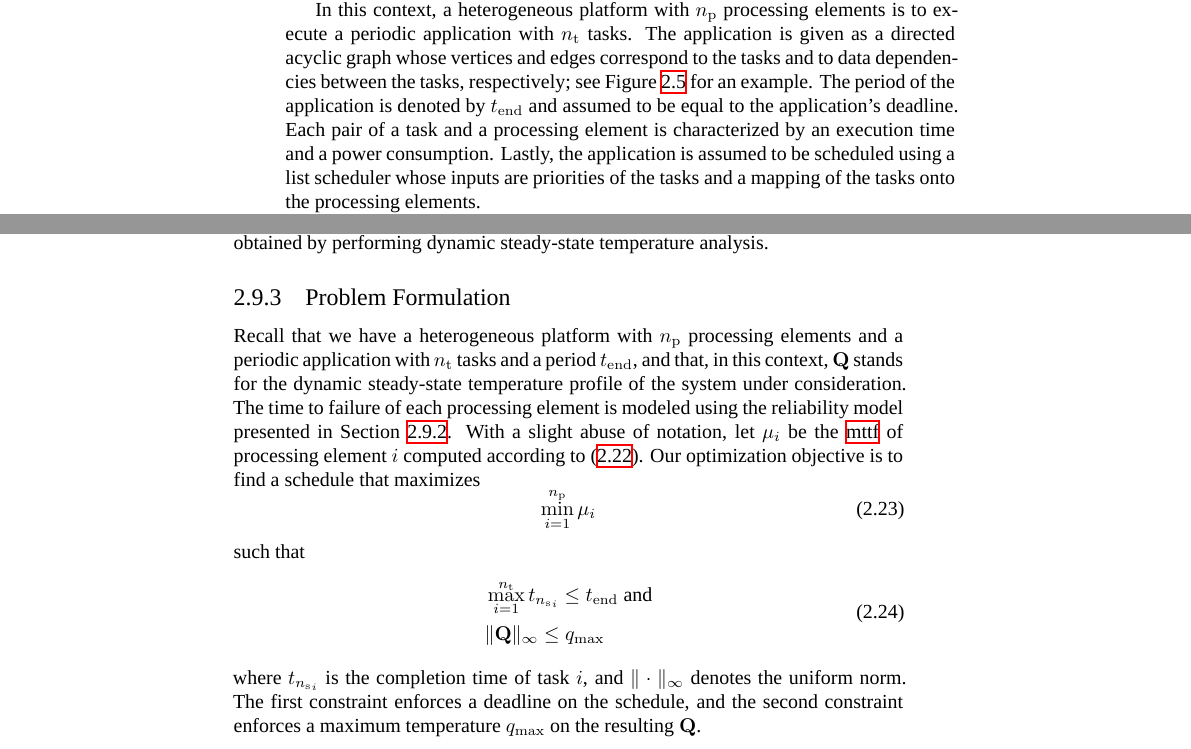
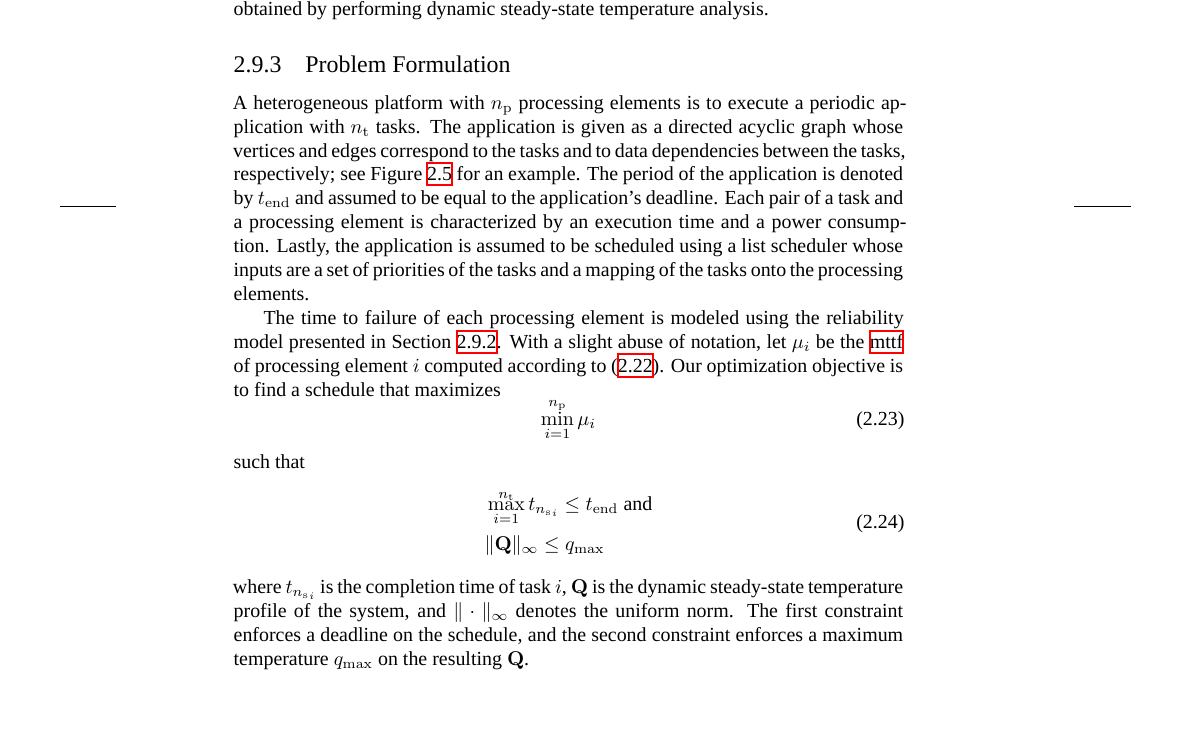
Before and after one commit to quantum-philosophy/thesis, a LaTeX thesis (thesis.tex, which reads include/design-certainty/thermal-cycling-exploration.tex): two parts of pages 36 and 39 of 98 before the commit and part of page 39 of 98 after it, the two joined at a grey line, cut at the place of the change, the shorter picture padded with empty space. Compiled offline with XeLaTeX; a missing font is replaced by an installed copy or a similar font.

Commit message:
Adjust the problem formulation of the reliability optimization in DSSTA

```diff
--- a/include/design-certainty/thermal-cycling-exploration.tex
+++ b/include/design-certainty/thermal-cycling-exploration.tex
@@ -5,17 +5,6 @@ presented in \sref{dynamic-steady-state} for mitigating the fatigue due to
 thermal cycling \cite{jedec2010}, which is one of the most common failure
 mechanism. To this end, we develop a thermal-cycling-aware technique for
 scheduling of periodic applications.
-
-In this context, a heterogeneous platform with \np processing elements is to
-execute a periodic application with \nt tasks. The application is given as a
-directed acyclic graph whose vertices and edges correspond to the tasks and to
-data dependencies between the tasks, respectively; see
-\fref{thermal-cycling-task-graph} for an example. The period of the application
-is denoted by \period and assumed to be equal to the application's deadline.
-Each pair of a task and a processing element is characterized by an execution
-time and a power consumption. Lastly, the application is assumed to be scheduled
-using a list scheduler whose inputs are priorities of the tasks and a mapping of
-the tasks onto the processing elements.
 
 The remainder of the section is organized as follows. First, we consider a
 motivational example in \sref{thermal-cycling-example}. The reliability model is
@@ -157,14 +146,22 @@ be obtained by performing dynamic steady-state temperature analysis.
 \subsection{Problem Formulation}
 \slab{thermal-cycling-problem}
 
-Recall that we have a heterogeneous platform with \np processing elements and a
-periodic application with \nt tasks and a period \period, and that, in this
-context, \mq stands for the dynamic steady-state temperature profile of the
-system under consideration. The time to failure of each processing element is
-modeled using the reliability model presented in \sref{reliability-model}. With
-a slight abuse of notation, let $\mean_i$ be the \ac{MTTF} of processing element
-$i$ computed according to \eref{reliability-mean-time}. Our optimization
-objective is to find a schedule that maximizes
+A heterogeneous platform with \np processing elements is to execute a periodic
+application with \nt tasks. The application is given as a directed acyclic graph
+whose vertices and edges correspond to the tasks and to data dependencies
+between the tasks, respectively; see \fref{thermal-cycling-task-graph} for an
+example. The period of the application is denoted by \period and assumed to be
+equal to the application's deadline. Each pair of a task and a processing
+element is characterized by an execution time and a power consumption. Lastly,
+the application is assumed to be scheduled using a list scheduler whose inputs
+are a set of priorities of the tasks and a mapping of the tasks onto the
+processing elements.
+
+The time to failure of each processing element is modeled using the reliability
+model presented in \sref{reliability-model}. With a slight abuse of notation,
+let $\mean_i$ be the \ac{MTTF} of processing element $i$ computed according to
+\eref{reliability-mean-time}. Our optimization objective is to find a schedule
+that maximizes
 \begin{equation} \elab{thermal-cycling-objective}
   \min_{i = 1}^\np \mean_i
 \end{equation}
@@ -175,7 +172,8 @@ such that
     & \norm[\infty]{\mq} \leq \q_\maximum
   \end{split}
 \end{align}
-where $t_{\ns_i}$ is the completion time of task $i$, and $\norm[\infty]{\cdot}$
+where $t_{\ns_i}$ is the completion time of task $i$, \mq is the dynamic
+steady-state temperature profile of the system, and $\norm[\infty]{\cdot}$
 denotes the uniform norm. The first constraint enforces a deadline on the
 schedule, and the second constraint enforces a maximum temperature $\q_\maximum$
 on the resulting \mq.
```
Also changed, not shown: include/design-certainty/thermal-cycling-exploration.tex (4 more changed lines).
